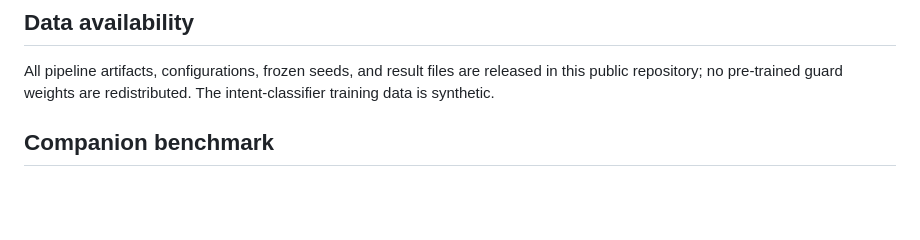
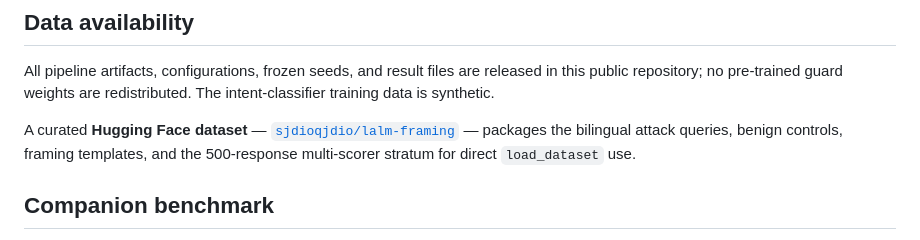
Before and after one commit to chenyongjingg/lalm-framing-kbs, a Markdown page: README.md, the part around one of its changes. Rendered like a GitHub page; blank space fills up the shorter version.

Commit message:
Docs: link Hugging Face dataset (lalm-framing)

```diff
--- a/README.md
+++ b/README.md
@@ -94,6 +95,8 @@ All pipeline artifacts, configurations, frozen seeds, and result files are relea
 this public repository; no pre-trained guard weights are redistributed. The intent-classifier
 training data is synthetic.
 
+A curated **Hugging Face dataset** — [`sjdioqjdio/lalm-framing`](https://huggingface.co/datasets/sjdioqjdio/lalm-framing) — packages the bilingual attack queries, benign controls, framing templates, and the 500-response multi-scorer stratum for direct `load_dataset` use.
+
 ## Companion benchmark
 
 - [`FramingBench`](https://github.com/chenyongjingg/FramingBench) — a standalone, pluggable benchmark extracted from this repository. It quantifies any LALM/LLM's robustness to framing attacks (ASR per condition, factor main effects, per-category breakdown) and ships a live [leaderboard](https://github.com/chenyongjingg/FramingBench/blob/main/results/leaderboard.md).
```
Also changed, not shown: other parts of README.md (+1 -0 lines).
